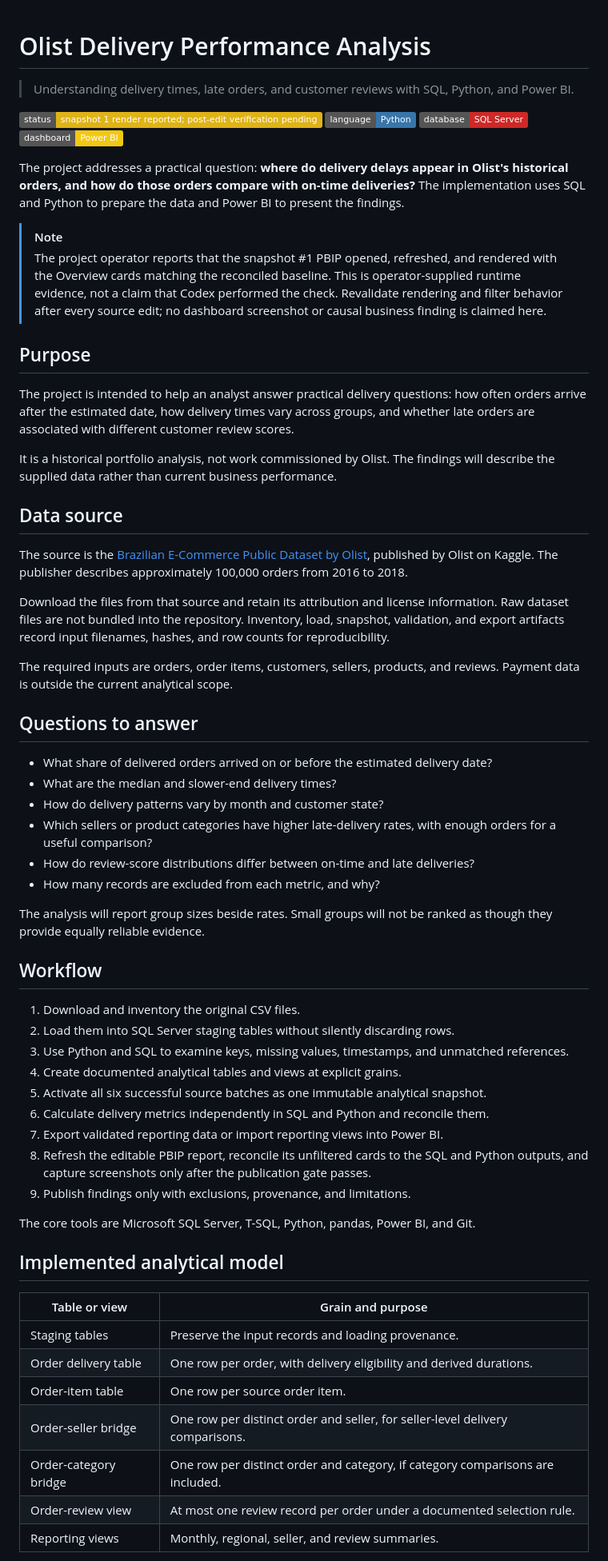
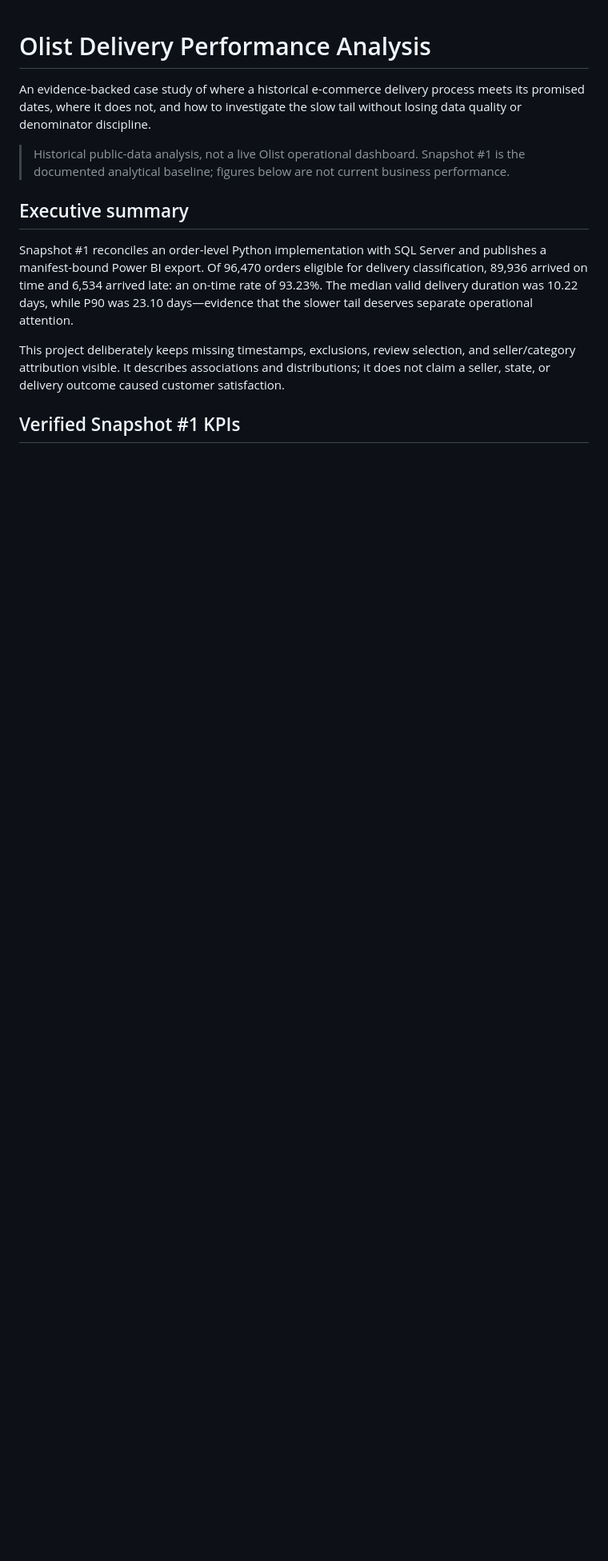
Before and after one commit to emam26/olist-delivery-performance-analysis, a Markdown page: README.md, the part around one of its changes. Shown at 80% size. Drawn GitHub-style; badges without logos; blank space fills up the shorter version.

```diff
--- a/README.md
+++ b/README.md
@@ -1,74 +1,24 @@
 # Olist Delivery Performance Analysis
 
-> Understanding delivery times, late orders, and customer reviews with SQL, Python, and Power BI.
+An evidence-backed case study of where a historical e-commerce delivery process
+meets its promised dates, where it does not, and how to investigate the slow tail
+without losing data quality or denominator discipline.
 
-![Status: Snapshot 1 dashboard render reported; post-edit verification pending](https://img.shields.io/badge/status-snapshot%201%20render%20reported%3B%20post--edit%20verification%20pending-yellow)
-![Python](https://img.shields.io/badge/language-Python-3776AB?logo=python&logoColor=white)
-![SQL Server](https://img.shields.io/badge/database-SQL%20Server-CC2927)
-![Power BI](https://img.shields.io/badge/dashboard-Power%20BI-F2C811)
+> Historical public-data analysis, not a live Olist operational dashboard. Snapshot
+> #1 is the documented analytical baseline; figures below are not current business
+> performance.
 
-The project addresses a practical question: **where do delivery delays appear in Olist's historical orders, and how do those orders compare with on-time deliveries?** The implementation uses SQL and Python to prepare the data and Power BI to present the findings.
+## Executive summary
 
-> [!NOTE]
-> The project operator reports that the snapshot #1 PBIP opened, refreshed, and
-> rendered with the Overview cards matching the reconciled baseline. This is
-> operator-supplied runtime evidence, not a claim that Codex performed the check.
-> Revalidate rendering and filter behavior after every source edit; no dashboard
-> screenshot or causal business finding is claimed here.
+Snapshot #1 reconciles an order-level Python implementation with SQL Server and
+publishes a manifest-bound Power BI export. Of 96,470 orders eligible for delivery
+classification, 89,936 arrived on time and 6,534 arrived late: an on-time rate of
+93.23%. The median valid delivery duration was 10.22 days, while P90 was 23.10
+days—evidence that the slower tail deserves separate operational attention.
 
-## Purpose
+This project deliberately keeps missing timestamps, exclusions, review selection,
+and seller/category attribution visible. It describes associations and distributions;
+it does not claim a seller, state, or delivery outcome caused customer satisfaction.
 
-The project is intended to help an analyst answer practical delivery questions: how often orders arrive after the estimated date, how delivery times vary across groups, and whether late orders are associated with different customer review scores.
+## Verified Snapshot #1 KPIs
 
-It is a historical portfolio analysis, not work commissioned by Olist. The findings will describe the supplied data rather than current business performance.
-
-## Data source
-
-The source is the [Brazilian E-Commerce Public Dataset by Olist](https://www.kaggle.com/datasets/olistbr/brazilian-ecommerce), published by Olist on Kaggle. The publisher describes approximately 100,000 orders from 2016 to 2018.
-
-Download the files from that source and retain its attribution and license
-information. Raw dataset files are not bundled into the repository. Inventory,
-load, snapshot, validation, and export artifacts record input filenames, hashes,
-and row counts for reproducibility.
-
-The required inputs are orders, order items, customers, sellers, products, and
-reviews. Payment data is outside the current analytical scope.
-
-## Questions to answer
-
-- What share of delivered orders arrived on or before the estimated delivery date?
-- What are the median and slower-end delivery times?
-- How do delivery patterns vary by month and customer state?
-- Which sellers or product categories have higher late-delivery rates, with enough orders for a useful comparison?
-- How do review-score distributions differ between on-time and late deliveries?
-- How many records are excluded from each metric, and why?
-
-The analysis will report group sizes beside rates. Small groups will not be ranked as though they provide equally reliable evidence.
-
-## Workflow
-
-1. Download and inventory the original CSV files.
-2. Load them into SQL Server staging tables without silently discarding rows.
-3. Use Python and SQL to examine keys, missing values, timestamps, and unmatched references.
-4. Create documented analytical tables and views at explicit grains.
-5. Activate all six successful source batches as one immutable analytical snapshot.
-6. Calculate delivery metrics independently in SQL and Python and reconcile them.
-7. Export validated reporting data or import reporting views into Power BI.
-8. Refresh the editable PBIP report, reconcile its unfiltered cards to the SQL and
-   Python outputs, and capture screenshots only after the publication gate passes.
-9. Publish findings only with exclusions, provenance, and limitations.
-
-The core tools are Microsoft SQL Server, T-SQL, Python, pandas, Power BI, and Git.
-
-## Implemented analytical model
-
-| Table or view | Grain and purpose |
-| --- | --- |
-| Staging tables | Preserve the input records and loading provenance. |
-| Order delivery table | One row per order, with delivery eligibility and derived durations. |
-| Order-item table | One row per source order item. |
-| Order-seller bridge | One row per distinct order and seller, for seller-level delivery comparisons. |
-| Order-category bridge | One row per distinct order and category, if category comparisons are included. |
-| Order-review view | At most one review record per order under a documented selection rule. |
-| Reporting views | Monthly, regional, seller, and review summaries. |
-
```
Also changed, not shown: other parts of README.md (+150 -114 lines), docs/IMPLEMENTATION_STATUS.md (+30 -23 lines), docs/SCREENSHOT_CHECKLIST.md (+32 -10 lines), docs/images/olist-snapshot-1-customer-experience.png (added), docs/images/olist-snapshot-1-data-quality.png (added), docs/images/olist-snapshot-1-overview.png (added), docs/images/olist-snapshot-1-regions-sellers.png (added).
